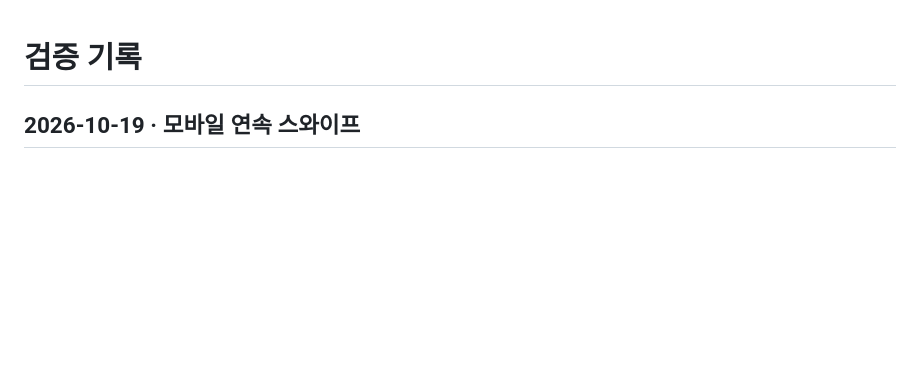
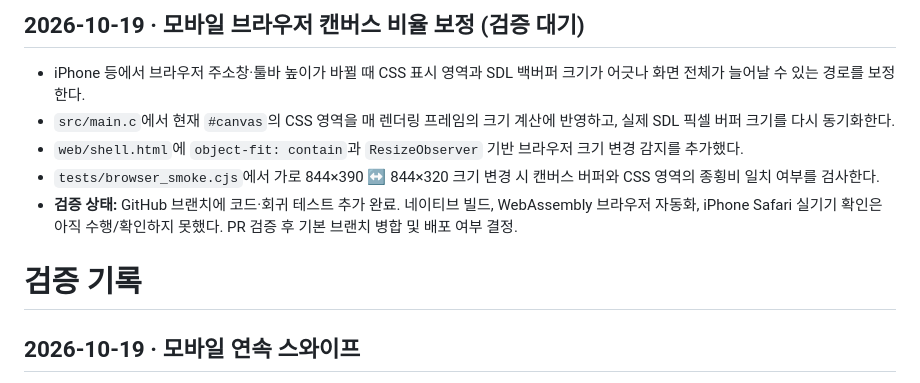
Before and after one commit to yousay0526-sudo/Paldoyadam, a Markdown page: docs/VALIDATION.md, the part around the change. GitHub-like rendering; blank space fills up the shorter version.

Commit message:
Record mobile aspect fix and pending device validation

```diff
--- a/docs/VALIDATION.md
+++ b/docs/VALIDATION.md
@@ -1,3 +1,11 @@
+## 2026-10-19 · 모바일 브라우저 캔버스 비율 보정 (검증 대기)
+
+- iPhone 등에서 브라우저 주소창·툴바 높이가 바뀔 때 CSS 표시 영역과 SDL 백버퍼 크기가 어긋나 화면 전체가 늘어날 수 있는 경로를 보정한다.
+- `src/main.c`에서 현재 `#canvas`의 CSS 영역을 매 렌더링 프레임의 크기 계산에 반영하고, 실제 SDL 픽셀 버퍼 크기를 다시 동기화한다.
+- `web/shell.html`에 `object-fit: contain`과 `ResizeObserver` 기반 브라우저 크기 변경 감지를 추가했다.
+- `tests/browser_smoke.cjs`에서 가로 844×390 ↔ 844×320 크기 변경 시 캔버스 버퍼와 CSS 영역의 종횡비 일치 여부를 검사한다.
+- **검증 상태:** GitHub 브랜치에 코드·회귀 테스트 추가 완료. 네이티브 빌드, WebAssembly 브라우저 자동화, iPhone Safari 실기기 확인은 아직 수행/확인하지 못했다. PR 검증 후 기본 브랜치 병합 및 배포 여부 결정.
+
 # 검증 기록
 
 ## 2026-10-19 · 모바일 연속 스와이프
```
